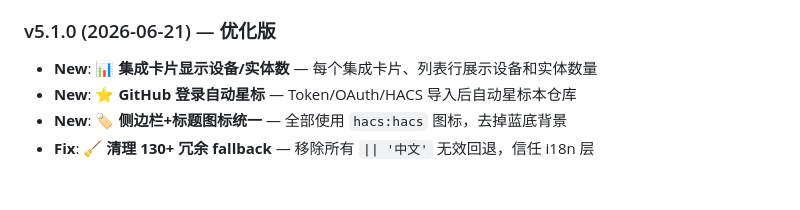
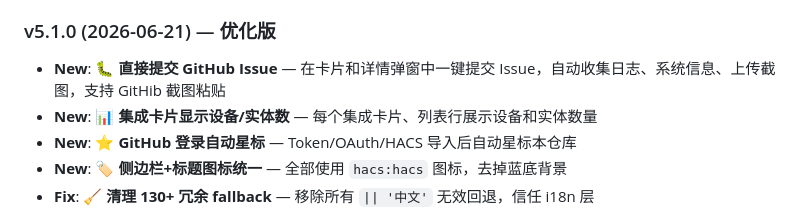
Before and after one commit to C3H3-AI/hacs-vision, a Markdown page: README.md, the part around the change. Rendered like a GitHub page; blank space fills up the shorter version.

Commit message:
docs: 补充 v5.1.0 提交 Issue 功能记录

```diff
--- a/README.md
+++ b/README.md
@@ -196,6 +196,7 @@ Configure panel behavior, check version info, restart HA, or add new HA integrat
 - **Chore**: 版本号升级至 v5.2.0
 
 ### v5.1.0 (2026-06-21) — 优化版
+- **New**: 🐛 **直接提交 GitHub Issue** — 在卡片和详情弹窗中一键提交 Issue，自动收集日志、系统信息、上传截图，支持 GitHib 截图粘贴
 - **New**: 📊 **集成卡片显示设备/实体数** — 每个集成卡片、列表行展示设备和实体数量
 - **New**: ⭐ **GitHub 登录自动星标** — Token/OAuth/HACS 导入后自动星标本仓库
 - **New**: 🏷️ **侧边栏+标题图标统一** — 全部使用 `hacs:hacs` 图标，去掉蓝底背景
```
